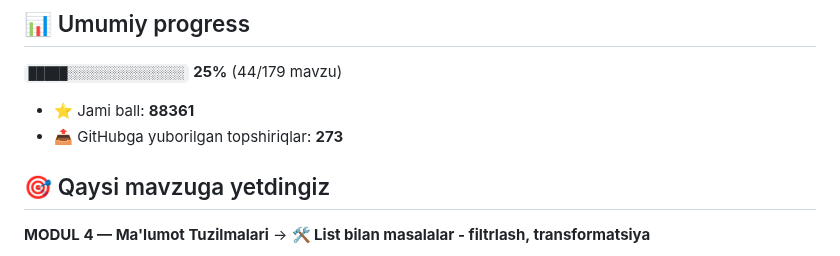
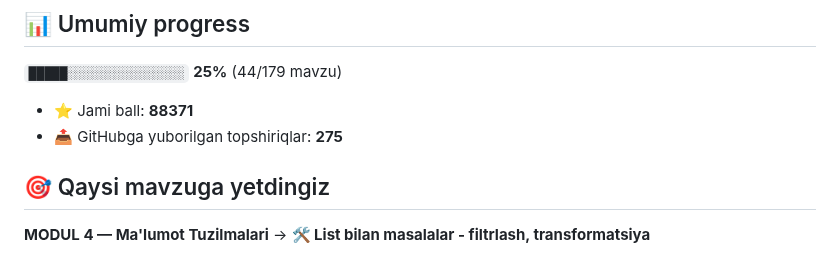
Before and after one commit to mirzakarimovilhom/aziz-academy-topshiriqlar, a Markdown page: README.md, the part around one of its changes. Drawn GitHub-style.

Commit message:
docs: progress README yangilandi

```diff
--- a/README.md
+++ b/README.md
@@ -6,8 +6,8 @@
 
 `█████░░░░░░░░░░░░░░░` **25%**  (44/179 mavzu)
 
-- ⭐ Jami ball: **88361**
-- 📤 GitHubga yuborilgan topshiriqlar: **273**
+- ⭐ Jami ball: **88371**
+- 📤 GitHubga yuborilgan topshiriqlar: **275**
 
 ## 🎯 Qaysi mavzuga yetdingiz
 
```
Also changed, not shown: other parts of README.md (+1 -1 lines).
